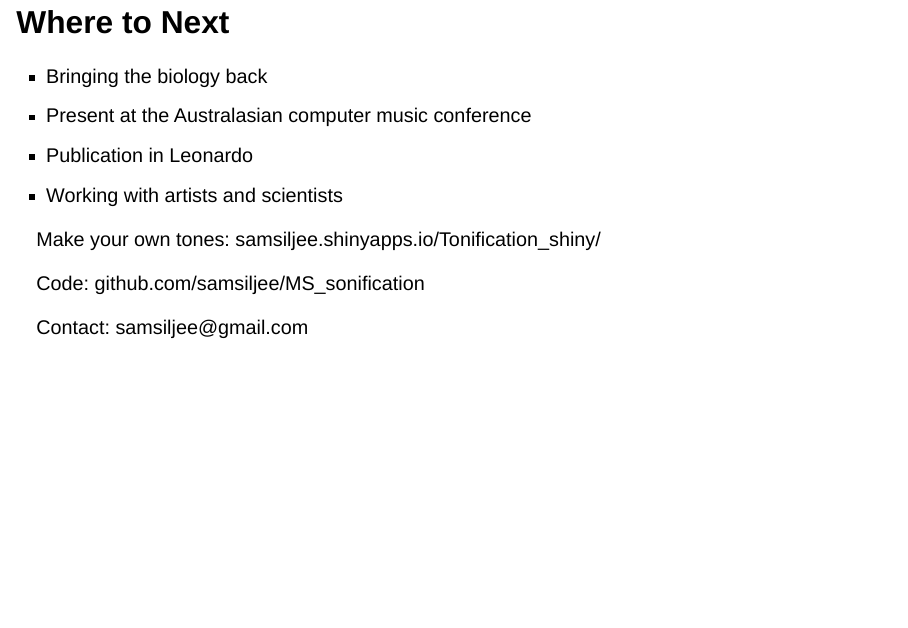
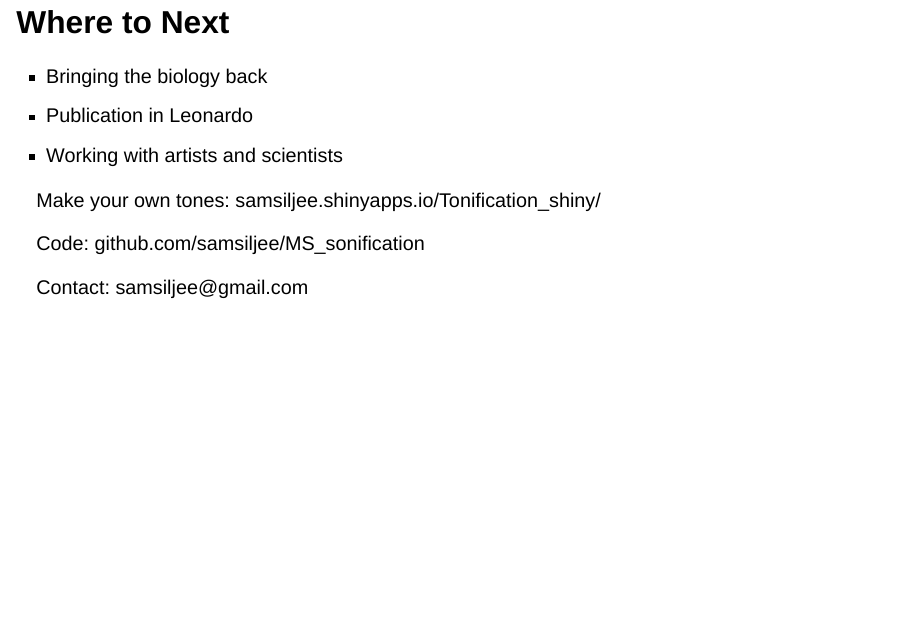
Before and after one commit to samsiljee/MS_sonification, a Quarto document (Presentation/ACMC_Sam_Siljee.qmd): page 25 of 26. Rendered offline with R 4.5, knitr and Pandoc in place of Quarto, with nearby package versions; drawn as Slidy slides in place of the format the file asks for.

Commit message:
Removed ACMC ref

```diff
--- a/Presentation/ACMC_Sam_Siljee.qmd
+++ b/Presentation/ACMC_Sam_Siljee.qmd
@@ -177,7 +177,6 @@ data.frame(
 ## Where to Next
 
 -   Bringing the biology back
--   Present at the Australasian computer music conference
 -   Publication in Leonardo
 -   Working with artists and scientists
 
```
